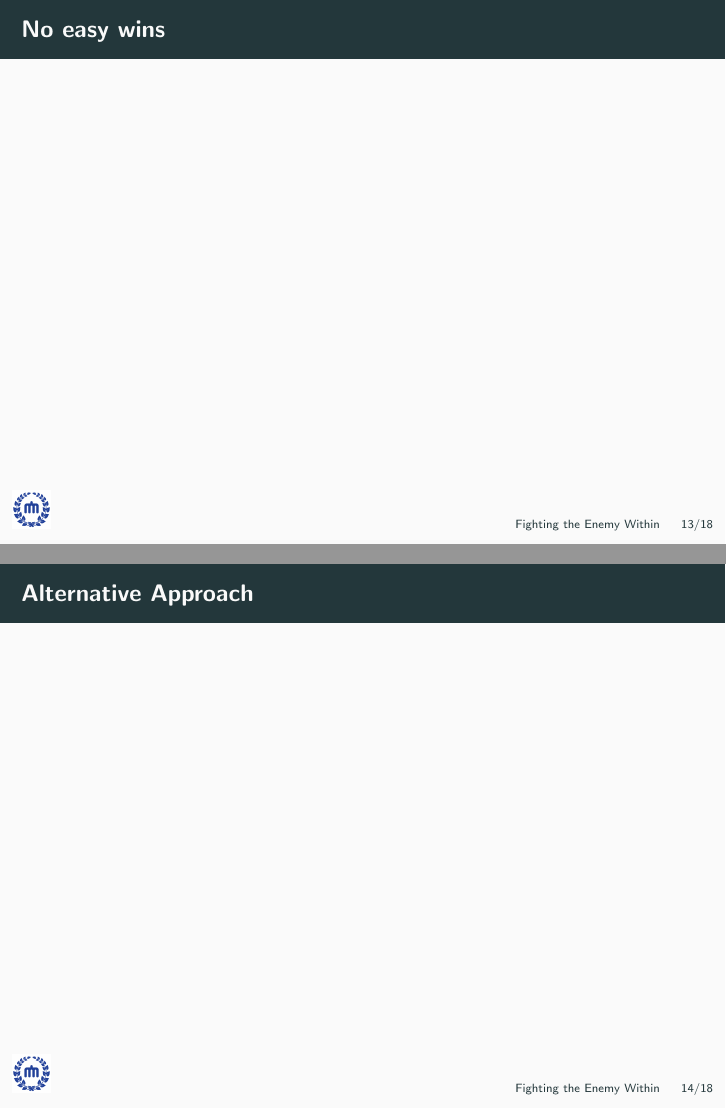
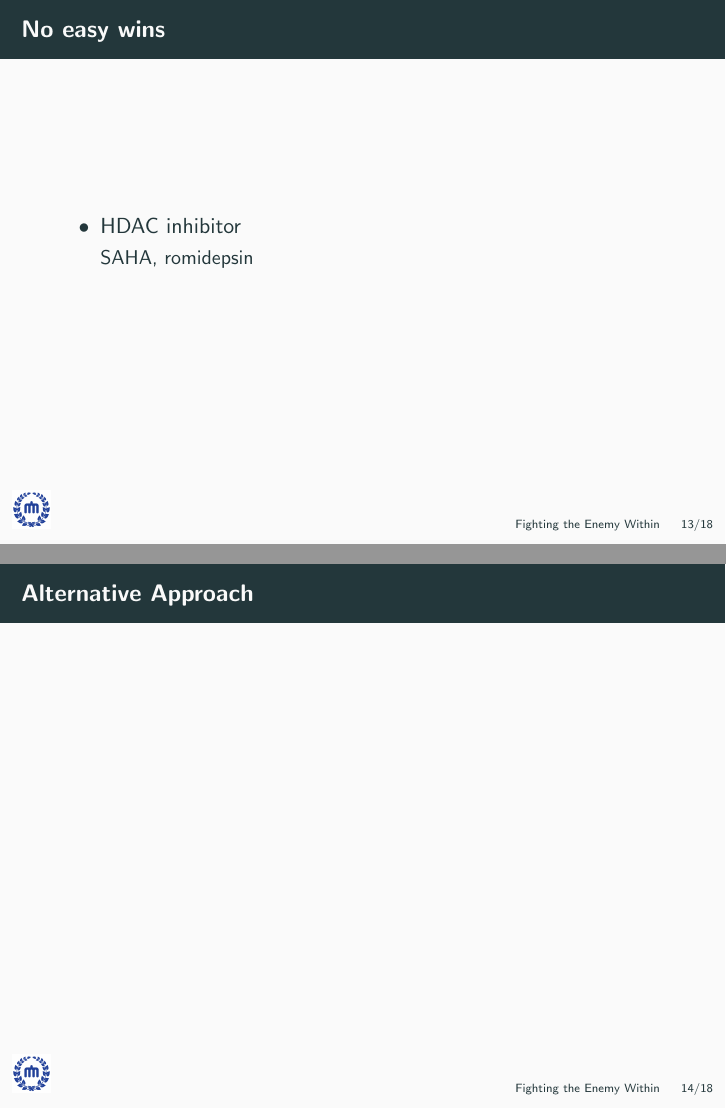
Before and after one commit to 0x00000FF/CNU-BLSI-SlideShare, LaTeX slides (ppt/fighting-with-enemy-within.tex): pages 13 and 14 of 18, joined at a grey line. Compiled offline with pdfLaTeX.

Commit message:
add hdaci slide

```diff
--- a/ppt/fighting-with-enemy-within.tex
+++ b/ppt/fighting-with-enemy-within.tex
@@ -162,7 +162,16 @@
     \end{frame}
 
     \begin{frame}{No easy wins}
+        \begin{itemize}
+            \item HDAC inhibitor
 
+                  {\small SAHA, romidepsin}
+
+                  \vspace{2em}
+                  \begin{center}
+
+                  \end{center}
+        \end{itemize}
     \end{frame}
 
     \begin{frame}{Alternative Approach}
```
Also changed, not shown: ppt/fighting-with-enemy-within.pdf.
